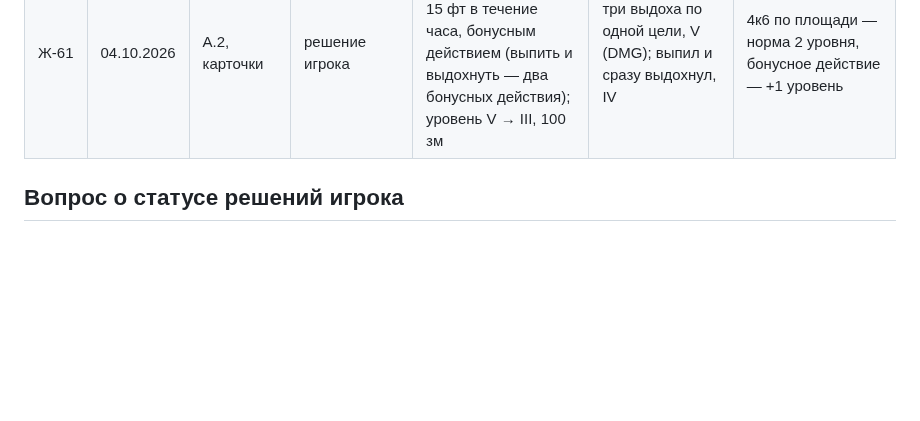
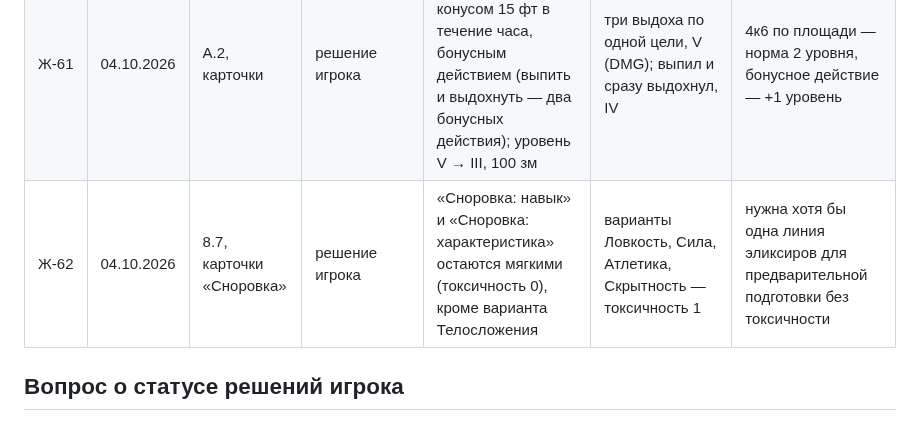
Before and after one commit to harana3737-dot/Alcemy, a Markdown page: Журнал решений.md, the part around the change. Drawn GitHub-style; blank space fills up the shorter version.

Commit message:
В-04: «Сноровка» остаётся мягкой (решение игрока)
Co-Authored-By: Claude Opus 5.5 <noreply@anthropic.com>
Claude-Session: https://claude.ai/code/session_01R213iRVjUWMEfZssNk4Min

```diff
--- a/Журнал решений.md
+++ b/Журнал решений.md
@@ -67,6 +67,7 @@
 | Ж-59 | 04.10.2026 | 6.3, 7.6 | отклонено | Ограничение триггеров яда (один на цель за ход), «спокойный подход» в долгой варке, правило прерванной попытки — не вводить | ввести сейчас | лавина триггеров до ядов 9.9 случается в 0–5% ходов; больше 4 подходов за сессию не бывает; варят у Лаэля и Анариэль |
 | Ж-60 | 04.10.2026 | 2, 5.2, 6.2, 8.4, 8.8 | предложение | Партия объявляется заранее; треснувший катализатор не тратит материалы недоваренных доз; ожог — тому, кто варит; срока годности нет; «Сопротивление магии» действует против зарядов; запись рецепта — подсказка +2 | см. альтернативы в разделах | пробелы из ревью |
 | Ж-61 | 04.10.2026 | А.2, карточки | решение игрока | Огненное дыхание: один выдох конусом 15 фт в течение часа, бонусным действием (выпить и выдохнуть — два бонусных действия); уровень V → III, 100 зм | три выдоха по одной цели, V (DMG); выпил и сразу выдохнул, IV | 4к6 по площади — норма 2 уровня, бонусное действие — +1 уровень |
+| Ж-62 | 04.10.2026 | 8.7, карточки «Сноровка» | решение игрока | «Сноровка: навык» и «Сноровка: характеристика» остаются мягкими (токсичность 0), кроме варианта Телосложения | варианты Ловкость, Сила, Атлетика, Скрытность — токсичность 1 | нужна хотя бы одна линия эликсиров для предварительной подготовки без токсичности |
 
 ## Вопрос о статусе решений игрока
 
```
Also changed, not shown: Очередь вопросов мастеру.md (+1 -1 lines).
